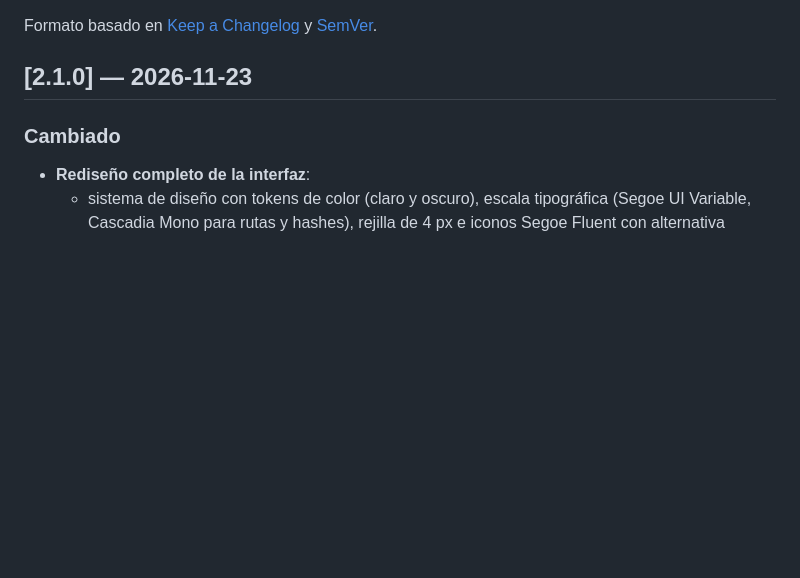
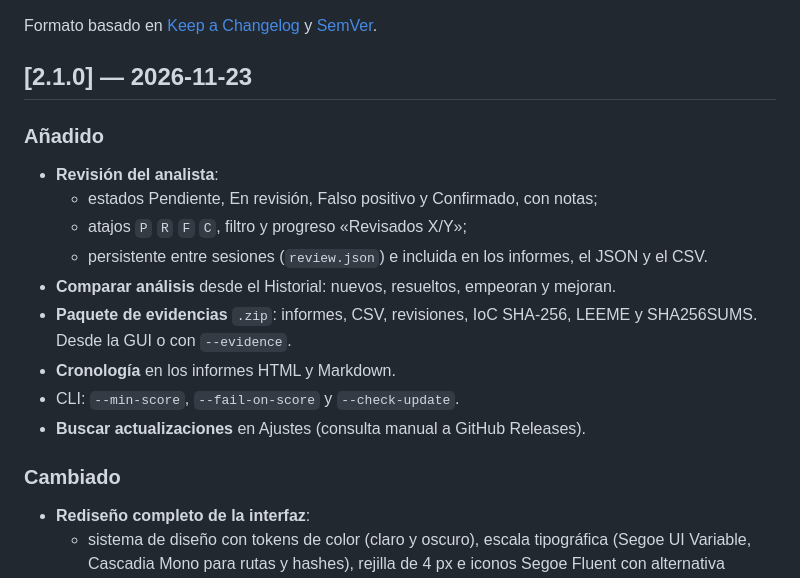
Before and after one commit to davidzabalaasir-create/Win11_triage, a Markdown page: CHANGELOG.md, the part around the change. Drawn GitHub-style; blank space fills up the shorter version.

```diff
--- a/CHANGELOG.md
+++ b/CHANGELOG.md
@@ -3,6 +3,17 @@
 Formato basado en [Keep a Changelog](https://keepachangelog.com/es-ES/1.1.0/) y [SemVer](https://semver.org/lang/es/).
 
 ## [2.1.0] — 2026-11-23
+
+### Añadido
+- **Revisión del analista**:
+  - estados Pendiente, En revisión, Falso positivo y Confirmado, con notas;
+  - atajos `P` `R` `F` `C`, filtro y progreso «Revisados X/Y»;
+  - persistente entre sesiones (`review.json`) e incluida en los informes, el JSON y el CSV.
+- **Comparar análisis** desde el Historial: nuevos, resueltos, empeoran y mejoran.
+- **Paquete de evidencias** `.zip`: informes, CSV, revisiones, IoC SHA-256, LEEME y SHA256SUMS. Desde la GUI o con `--evidence`.
+- **Cronología** en los informes HTML y Markdown.
+- CLI: `--min-score`, `--fail-on-score` y `--check-update`.
+- **Buscar actualizaciones** en Ajustes (consulta manual a GitHub Releases).
 
 ### Cambiado
 - **Rediseño completo de la interfaz**:
```
Also changed, not shown: README.md (+15 -1 lines), docs/gui_hallazgos.png, 10 other files.
